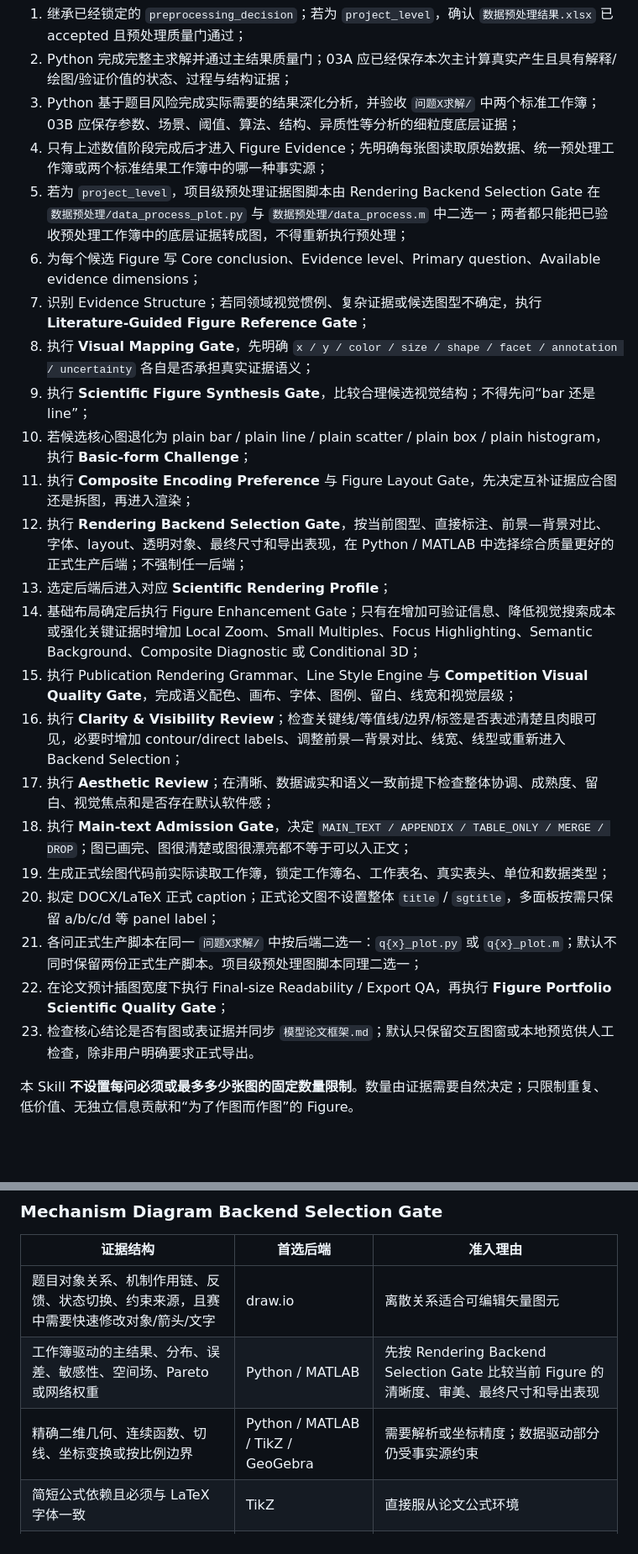
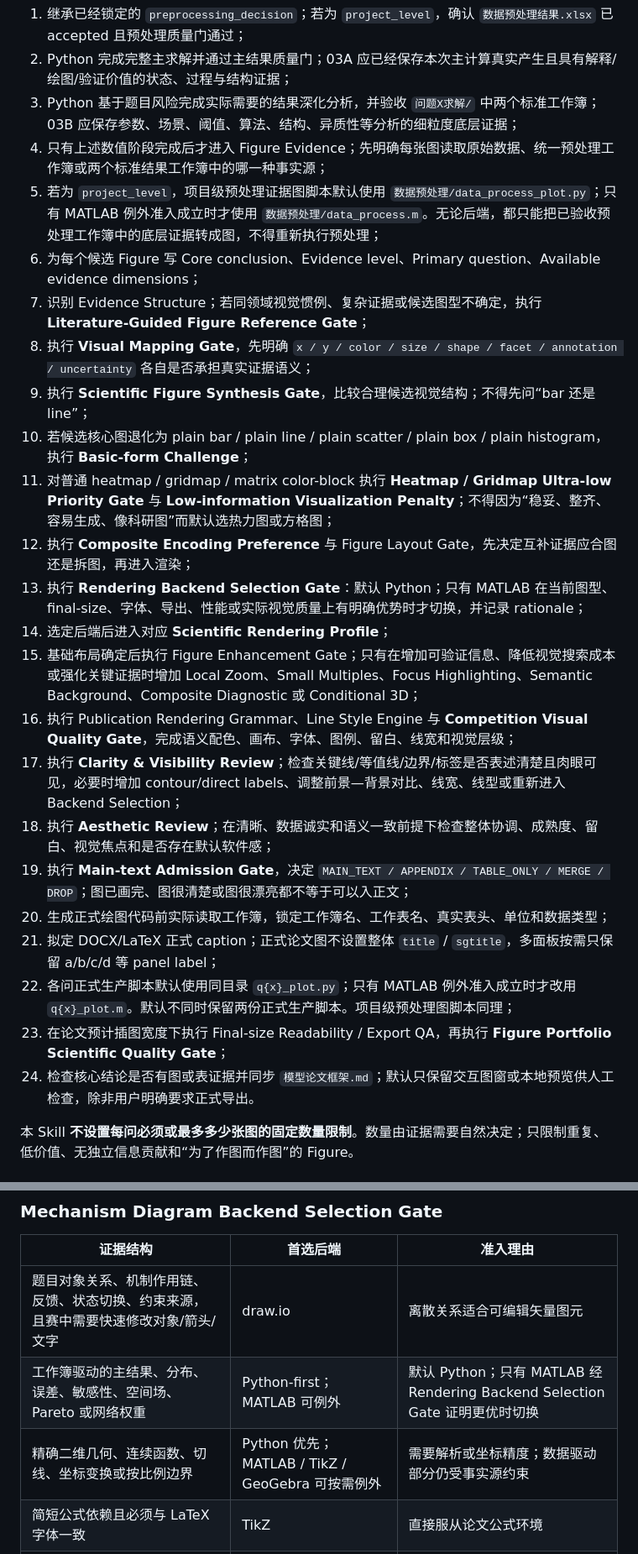
Before and after one commit to racoyimejiz25-del/mathmodel-skill, a Markdown page: modules/04_figure_evidence.md, 2 parts joined by grey strips. Shown at 84% size. GitHub-like rendering; blank space fills up the shorter version.

```diff
--- a/modules/04_figure_evidence.md
+++ b/modules/04_figure_evidence.md
@@ -39,25 +40,26 @@
 2. Python 完成完整主求解并通过主结果质量门；03A 应已经保存本次主计算真实产生且具有解释/绘图/验证价值的状态、过程与结构证据；
 3. Python 基于题目风险完成实际需要的结果深化分析，并验收 `问题X求解/` 中两个标准工作簿；03B 应保存参数、场景、阈值、算法、结构、异质性等分析的细粒度底层证据；
 4. 只有上述数值阶段完成后才进入 Figure Evidence；先明确每张图读取原始数据、统一预处理工作簿或两个标准结果工作簿中的哪一种事实源；
-5. 若为 `project_level`，项目级预处理证据图脚本由 Rendering Backend Selection Gate 在 `数据预处理/data_process_plot.py` 与 `数据预处理/data_process.m` 中二选一；两者都只能把已验收预处理工作簿中的底层证据转成图，不得重新执行预处理；
+5. 若为 `project_level`，项目级预处理证据图脚本默认使用 `数据预处理/data_process_plot.py`；只有 MATLAB 例外准入成立时才使用 `数据预处理/data_process.m`。无论后端，都只能把已验收预处理工作簿中的底层证据转成图，不得重新执行预处理；
 6. 为每个候选 Figure 写 Core conclusion、Evidence level、Primary question、Available evidence dimensions；
 7. 识别 Evidence Structure；若同领域视觉惯例、复杂证据或候选图型不确定，执行 **Literature-Guided Figure Reference Gate**；
 8. 执行 **Visual Mapping Gate**，先明确 `x / y / color / size / shape / facet / annotation / uncertainty` 各自是否承担真实证据语义；
 9. 执行 **Scientific Figure Synthesis Gate**，比较合理候选视觉结构；不得先问“bar 还是 line”；
 10. 若候选核心图退化为 plain bar / plain line / plain scatter / plain box / plain histogram，执行 **Basic-form Challenge**；
-11. 执行 **Composite Encoding Preference** 与 Figure Layout Gate，先决定互补证据应合图还是拆图，再进入渲染；
-12. 执行 **Rendering Backend Selection Gate**，按当前图型、直接标注、前景—背景对比、字体、layout、透明对象、最终尺寸和导出表现，在 Python / MATLAB 中选择综合质量更好的正式生产后端；不强制任一后端；
-13. 选定后端后进入对应 **Scientific Rendering Profile**；
-14. 基础布局确定后执行 Figure Enhancement Gate；只有在增加可验证信息、降低视觉搜索成本或强化关键证据时增加 Local Zoom、Small Multiples、Focus Highlighting、Semantic Background、Composite Diagnostic 或 Conditional 3D；
-15. 执行 Publication Rendering Grammar、Line Style Engine 与 **Competition Visual Quality Gate**，完成语义配色、画布、字体、图例、留白、线宽和视觉层级；
-16. 执行 **Clarity & Visibility Review**；检查关键线/等值线/边界/标签是否表述清楚且肉眼可见，必要时增加 contour/direct labels、调整前景—背景对比、线宽、线型或重新进入 Backend Selection；
-17. 执行 **Aesthetic Review**；在清晰、数据诚实和语义一致前提下检查整体协调、成熟度、留白、视觉焦点和是否存在默认软件感；
-18. 执行 **Main-text Admission Gate**，决定 `MAIN_TEXT / APPENDIX / TABLE_ONLY / MERGE / DROP`；图已画完、图很清楚或图很漂亮都不等于可以入正文；
-19. 生成正式绘图代码前实际读取工作簿，锁定工作簿名、工作表名、真实表头、单位和数据类型；
-20. 拟定 DOCX/LaTeX 正式 caption；正式论文图不设置整体 `title` / `sgtitle`，多面板按需只保留 a/b/c/d 等 panel label；
-21. 各问正式生产脚本在同一 `问题X求解/` 中按后端二选一：`q{x}_plot.py` 或 `q{x}_plot.m`；默认不同时保留两份正式生产脚本。项目级预处理图脚本同理二选一；
-22. 在论文预计插图宽度下执行 Final-size Readability / Export QA，再执行 **Figure Portfolio Scientific Quality Gate**；
-23. 检查核心结论是否有图或表证据并同步 `模型论文框架.md`；默认只保留交互图窗或本地预览供人工检查，除非用户明确要求正式导出。
+11. 对普通 heatmap / gridmap / matrix color-block 执行 **Heatmap / Gridmap Ultra-low Priority Gate** 与 **Low-information Visualization Penalty**；不得因为“稳妥、整齐、容易生成、像科研图”而默认选热力图或方格图；
+12. 执行 **Composite Encoding Preference** 与 Figure Layout Gate，先决定互补证据应合图还是拆图，再进入渲染；
+13. 执行 **Rendering Backend Selection Gate**：默认 Python；只有 MATLAB 在当前图型、final-size、字体、导出、性能或实际视觉质量上有明确优势时才切换，并记录 rationale；
+14. 选定后端后进入对应 **Scientific Rendering Profile**；
+15. 基础布局确定后执行 Figure Enhancement Gate；只有在增加可验证信息、降低视觉搜索成本或强化关键证据时增加 Local Zoom、Small Multiples、Focus Highlighting、Semantic Background、Composite Diagnostic 或 Conditional 3D；
+16. 执行 Publication Rendering Grammar、Line Style Engine 与 **Competition Visual Quality Gate**，完成语义配色、画布、字体、图例、留白、线宽和视觉层级；
+17. 执行 **Clarity & Visibility Review**；检查关键线/等值线/边界/标签是否表述清楚且肉眼可见，必要时增加 contour/direct labels、调整前景—背景对比、线宽、线型或重新进入 Backend Selection；
+18. 执行 **Aesthetic Review**；在清晰、数据诚实和语义一致前提下检查整体协调、成熟度、留白、视觉焦点和是否存在默认软件感；
+19. 执行 **Main-text Admission Gate**，决定 `MAIN_TEXT / APPENDIX / TABLE_ONLY / MERGE / DROP`；图已画完、图很清楚或图很漂亮都不等于可以入正文；
+20. 生成正式绘图代码前实际读取工作簿，锁定工作簿名、工作表名、真实表头、单位和数据类型；
+21. 拟定 DOCX/LaTeX 正式 caption；正式论文图不设置整体 `title` / `sgtitle`，多面板按需只保留 a/b/c/d 等 panel label；
+22. 各问正式生产脚本默认使用同目录 `q{x}_plot.py`；只有 MATLAB 例外准入成立时才改用 `q{x}_plot.m`。默认不同时保留两份正式生产脚本。项目级预处理图脚本同理；
+23. 在论文预计插图宽度下执行 Final-size Readability / Export QA，再执行 **Figure Portfolio Scientific Quality Gate**；
+24. 检查核心结论是否有图或表证据并同步 `模型论文框架.md`；默认只保留交互图窗或本地预览供人工检查，除非用户明确要求正式导出。
 
 本 Skill **不设置每问必须或最多多少张图的固定数量限制**。数量由证据需要自然决定；只限制重复、低价值、无独立信息贡献和“为了作图而作图”的 Figure。
 
@@ -74,8 +76,8 @@
 | 证据结构 | 首选后端 | 准入理由 |
 |---|---|---|
 | 题目对象关系、机制作用链、反馈、状态切换、约束来源，且赛中需要快速修改对象/箭头/文字 | draw.io | 离散关系适合可编辑矢量图元 |
-| 工作簿驱动的主结果、分布、误差、敏感性、空间场、Pareto 或网络权重 | Python / MATLAB | 先按 Rendering Backend Selection Gate 比较当前 Figure 的清晰度、审美、最终尺寸和导出表现 |
-| 精确二维几何、连续函数、切线、坐标变换或按比例边界 | Python / MATLAB / TikZ / GeoGebra | 需要解析或坐标精度；数据驱动部分仍受事实源约束 |
+| 工作簿驱动的主结果、分布、误差、敏感性、空间场、Pareto 或网络权重 | Python-first；MATLAB 可例外 | 默认 Python；只有 MATLAB 经 Rendering Backend Selection Gate 证明更优时切换 |
+| 精确二维几何、连续函数、切线、坐标变换或按比例边界 | Python 优先；MATLAB / TikZ / GeoGebra 可按需例外 | 需要解析或坐标精度；数据驱动部分仍受事实源约束 |
 | 简短公式依赖且必须与 LaTeX 字体一致 | TikZ | 直接服从论文公式环境 |
 | 临时讨论草图 | PPT / 手绘 | 只能作为草案，入文前转为正式后端 |
 
```
Also changed, not shown: other parts of modules/04_figure_evidence.md (+88 -25 lines).
